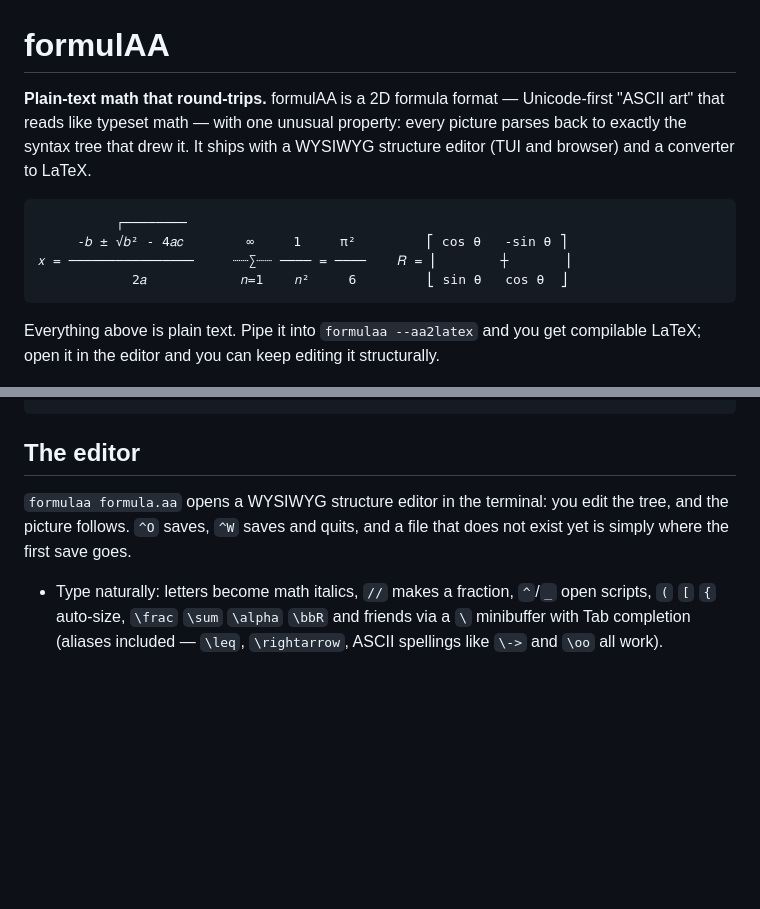
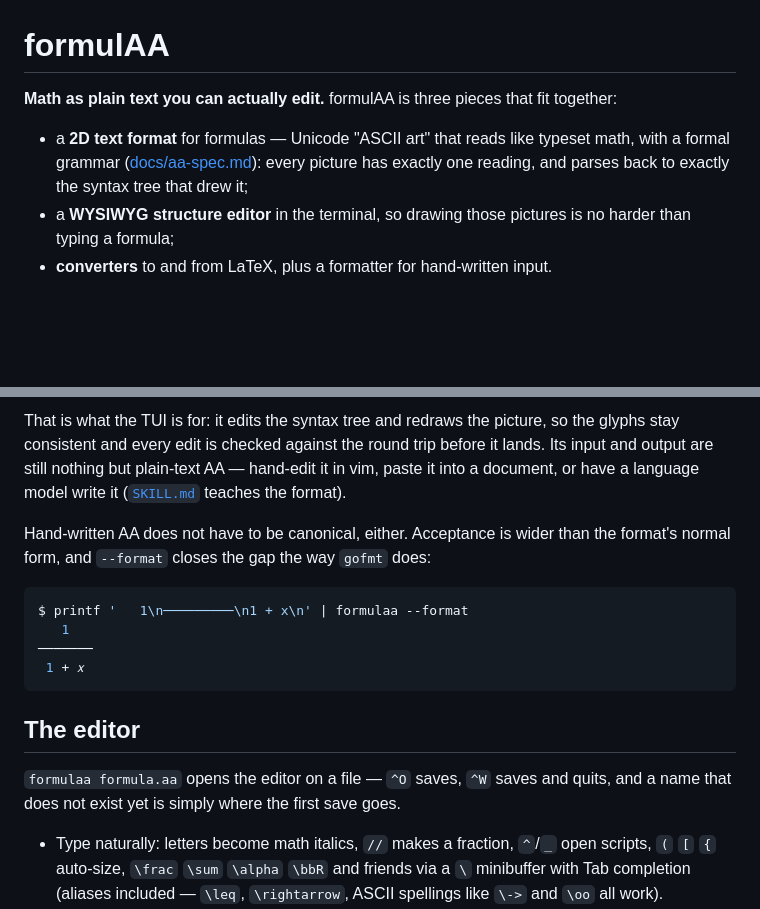
Before and after one commit to ho-oto/formulaa, a Markdown page: README.md, 2 parts joined by grey strips. GitHub-like rendering; blank space fills up the shorter version.

````diff
--- a/README.md
+++ b/README.md
@@ -1,21 +1,16 @@
 # formulAA
 
-**Plain-text math that round-trips.** formulAA is a 2D formula format —
-Unicode-first "ASCII art" that reads like typeset math — with one unusual
-property: every picture parses back to exactly the syntax tree that drew
-it. It ships with a WYSIWYG structure editor (TUI and browser) and a
-converter to LaTeX.
+**Math as plain text you can actually edit.** formulAA is three pieces
+that fit together:
 
-```plain
-          ┌────────
-     -𝑏 ± √𝑏² - 4𝑎𝑐        ∞     1     π²         ⎡ cos θ   -sin θ ⎤
-𝑥 = ────────────────     ┈┈∑┈┈ ──── = ────    𝑅 = ⎢        ┼       ⎥
-            2𝑎            𝑛=1    𝑛²     6         ⎣ sin θ   cos θ  ⎦
-```
-
-Everything above is plain text. Pipe it into `formulaa --aa2latex` and you get
-compilable LaTeX; open it in the editor and you can keep editing it
-structurally.
+- a **2D text format** for formulas — Unicode "ASCII art" that reads like
+  typeset math, with a formal grammar ([docs/aa-spec.md](docs/aa-spec.md)):
+  every picture has exactly one reading, and parses back to exactly the
+  syntax tree that drew it;
+- a **WYSIWYG structure editor** in the terminal, so drawing those
+  pictures is no harder than typing a formula;
+- **converters** to and from LaTeX, plus a formatter for hand-written
+  input.
 
 ![Typing the quadratic formula in the editor, saving it, converting it to LaTeX, and reopening it to change a sign](demo/quadratic.gif)
 
@@ -124,11 +74,26 @@ markers, so rows and columns are unambiguous even with empty cells:
+That is what the TUI is for: it edits the syntax tree and redraws the
+picture, so the glyphs stay consistent and every edit is checked against
+the round trip before it lands. Its input and output are still nothing
+but plain-text AA — hand-edit it in vim, paste it into a document, or
+have a language model write it ([`SKILL.md`](SKILL.md) teaches the
+format).
+
+Hand-written AA does not have to be canonical, either. Acceptance is
+wider than the format's normal form, and `--format` closes the gap the
+way `gofmt` does:
+
+```sh
+$ printf '   1\n─────────\n1 + x\n' | formulaa --format
+   1
+───────
+ 1 + 𝑥
 ```
 
 ## The editor
 
-`formulaa formula.aa` opens a WYSIWYG structure editor in the terminal:
-you edit the tree, and the picture follows. `^O` saves, `^W` saves and
-quits, and a file that does not exist yet is simply where the first
-save goes.
+`formulaa formula.aa` opens the editor on a file — `^O` saves, `^W`
+saves and quits, and a name that does not exist yet is simply where the
+first save goes.
 
 - Type naturally: letters become math italics, `//` makes a fraction,
   `^`/`_` open scripts, `(` `[` `{` auto-size, `\frac` `\sum` `\alpha`
````
Also changed, not shown: other parts of README.md (+126 -93 lines).
